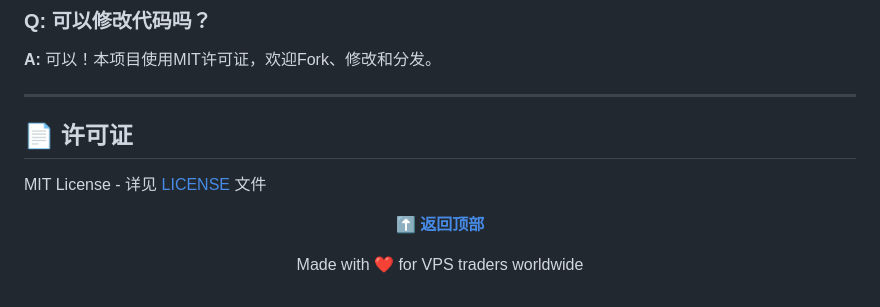
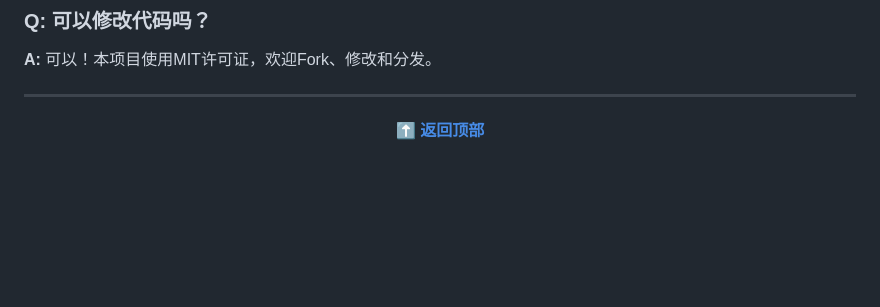
Before and after one commit to BtPanel/vps-calculator, a Markdown page: README.md, the part around the change. GitHub-like rendering; blank space fills up the shorter version.

```diff
--- a/README.md
+++ b/README.md
@@ -242,15 +242,8 @@ VPS 剩余价值计算器是一个强大的Web应用，专为需要精确计算V
 
 ---
 
-## 📄 许可证
-
-MIT License - 详见 [LICENSE](LICENSE) 文件
-
-
 <div align="center">
 
 **[⬆ 返回顶部](#vps-剩余价值计算器)**
 
-Made with ❤️ for VPS traders worldwide
-
 </div>
```
